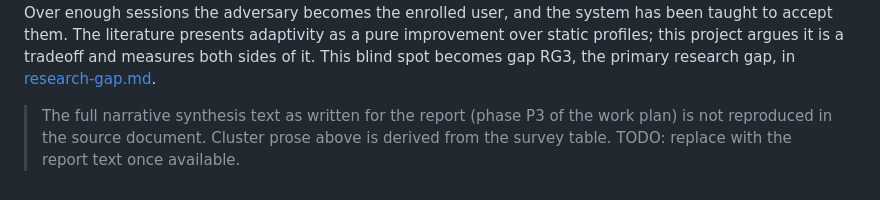
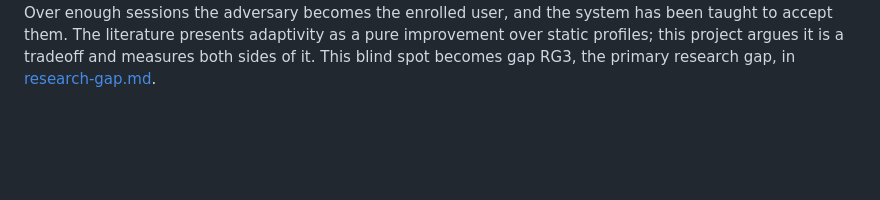
Before and after one commit to Adityashukla2006/personal-fraud-detection-using-behavioural-biometrics, a Markdown page: docs/literature-survey.md, the part around the change. Rendered like a GitHub page; blank space fills up the shorter version.

Commit message:
docs: resolve work plan and section status inconsistencies

```diff
--- a/docs/literature-survey.md
+++ b/docs/literature-survey.md
@@ -53,7 +53,3 @@ toward their own behaviour. Over enough sessions the adversary becomes the enrol
 system has been taught to accept them. The literature presents adaptivity as a pure improvement over
 static profiles; this project argues it is a tradeoff and measures both sides of it. This blind spot
 becomes gap RG3, the primary research gap, in [research-gap.md](research-gap.md).
-
-> The full narrative synthesis text as written for the report (phase P3 of the work plan) is not
-> reproduced in the source document. Cluster prose above is derived from the survey table.
-> TODO: replace with the report text once available.
```
Also changed, not shown: docs/project-documentation.md (+1 -2 lines), docs/research-gap.md (+0 -4 lines).
